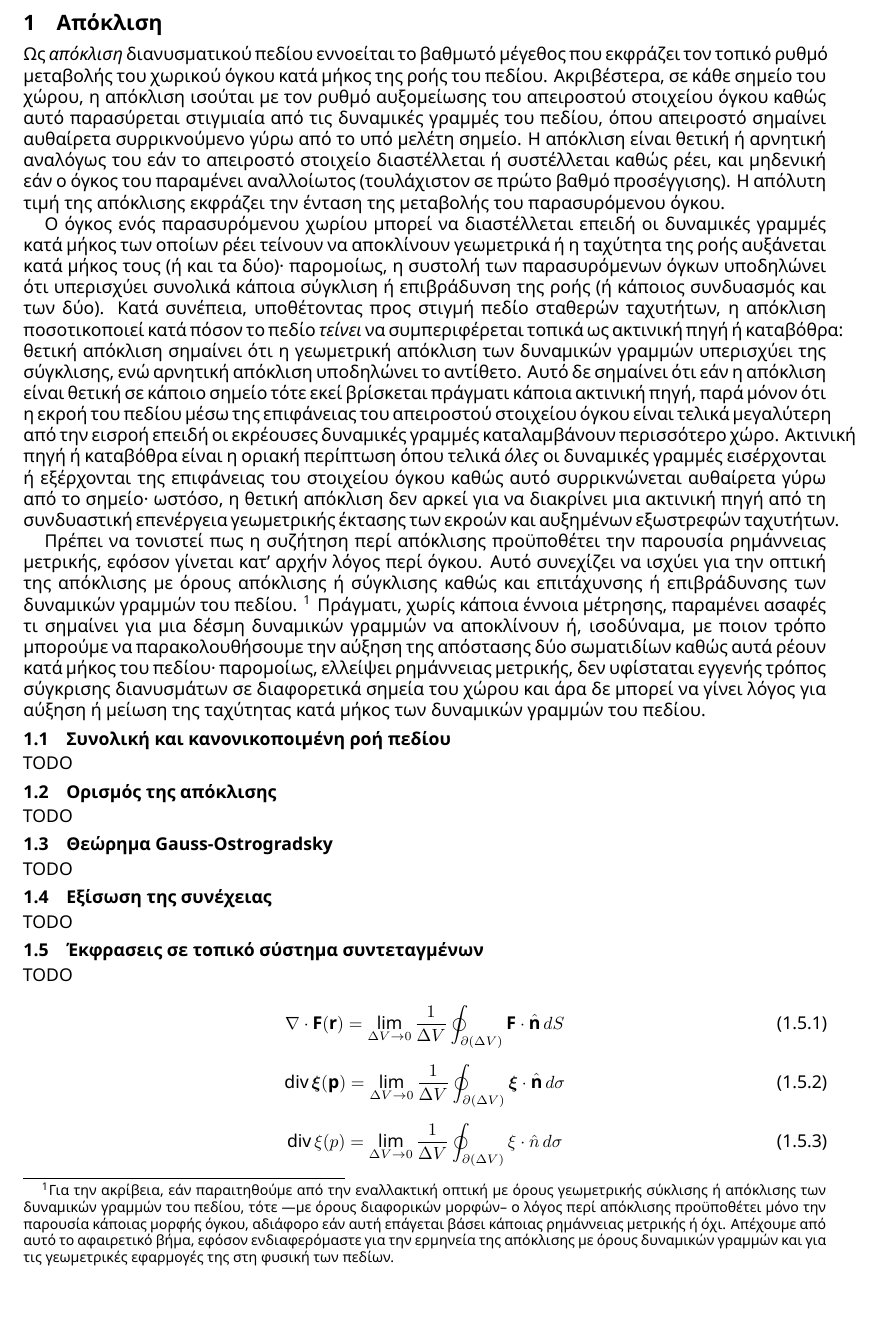
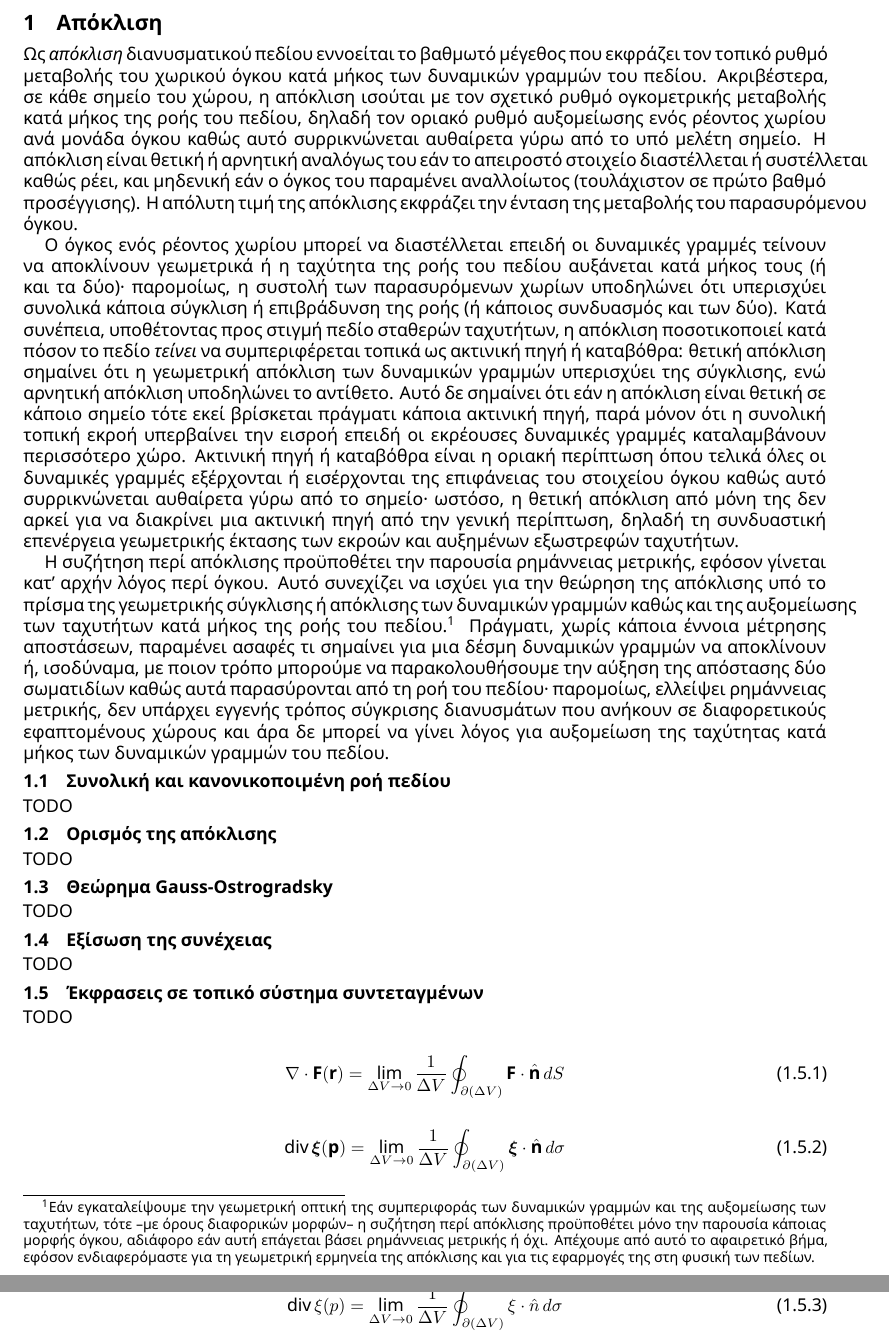
Before and after one commit to fmerg/mathematical-physics, a LaTeX book (notes.tex): part of page 5 of 9 before the commit and two parts of pages 5 and 6 of 9 after it, the two joined at a grey line, cut so that both start at the same text, the shorter picture padded with empty space. Compiled offline with XeLaTeX.

Commit message:
tmp:content

```diff
--- a/notes.tex
+++ b/notes.tex
@@ -110,11 +110,13 @@ TODO
 \chapter{Απόκλιση}\label{chapter_divergence}
 
 Ως \textit{απόκλιση} διανυσματικού πεδίου εννοείται το βαθμωτό μέγεθος
-που εκφράζει τον τοπικό ρυθμό μεταβολής του χωρικού όγκου κατά μήκος
-της ροής του πεδίου. Ακριβέστερα, σε κάθε σημείο του χώρου,
-η απόκλιση ισούται με τον ρυθμό αυξομείωσης του απειροστού στοιχείου όγκου
-καθώς αυτό παρασύρεται στιγμιαία από τις δυναμικές γραμμές του πεδίου,
-όπου απειροστό σημαίνει αυθαίρετα συρρικνούμενο γύρω από το υπό μελέτη σημείο.
+που εκφράζει τον τοπικό ρυθμό μεταβολής του χωρικού όγκου
+κατά μήκος των δυναμικών γραμμών του πεδίου.
+Ακριβέστερα, σε κάθε σημείο του χώρου,
+η απόκλιση ισούται με τον σχετικό ρυθμό ογκομετρικής μεταβολής
+κατά μήκος της ροής του πεδίου,
+δηλαδή τον οριακό ρυθμό αυξομείωσης ενός ρέοντος χωρίου ανά μονάδα όγκου
+καθώς αυτό συρρικνώνεται αυθαίρετα γύρω από το υπό μελέτη σημείο.
 Η απόκλιση είναι θετική ή αρνητική
 αναλόγως του εάν το απειροστό στοιχείο διαστέλλεται ή συστέλλεται
 καθώς ρέει,
@@ -123,10 +125,10 @@ TODO
 Η απόλυτη τιμή της απόκλισης εκφράζει την ένταση
 της μεταβολής του παρασυρόμενου όγκου.
 
-Ο όγκος ενός παρασυρόμενου χωρίου μπορεί να διαστέλλεται
-επειδή οι δυναμικές γραμμές κατά μήκος των οποίων ρέει
-τείνουν να αποκλίνουν γεωμετρικά ή η ταχύτητα της ροής αυξάνεται κατά μήκος τους
-(ή και τα δύο)· παρομοίως, η συστολή των παρασυρόμενων όγκων
+Ο όγκος ενός ρέοντος χωρίου μπορεί να διαστέλλεται
+επειδή οι δυναμικές γραμμές τείνουν να αποκλίνουν γεωμετρικά
+ή η ταχύτητα της ροής του πεδίου αυξάνεται κατά μήκος τους
+(ή και τα δύο)· παρομοίως, η συστολή των παρασυρόμενων χωρίων
 υποδηλώνει ότι υπερισχύει συνολικά κάποια σύγκλιση ή επιβράδυνση της ροής
 (ή κάποιος συνδυασμός και των δύο).
 Κατά συνέπεια, υποθέτοντας προς στιγμή πεδίο σταθερών ταχυτήτων,
@@ -136,42 +138,41 @@ TODO
 υπερισχύει της σύγκλισης, ενώ αρνητική απόκλιση υποδηλώνει το αντίθετο.
 Αυτό δε σημαίνει ότι εάν η απόκλιση είναι θετική σε κάποιο σημείο
 τότε εκεί βρίσκεται πράγματι κάποια ακτινική πηγή,
-παρά μόνον ότι η εκροή του πεδίου μέσω της επιφάνειας
-του απειροστού στοιχείου όγκου είναι τελικά μεγαλύτερη από την εισροή
+παρά μόνον ότι η συνολική τοπική εκροή υπερβαίνει την εισροή
 επειδή οι εκρέουσες δυναμικές γραμμές καταλαμβάνουν περισσότερο χώρο.
 Ακτινική πηγή ή καταβόθρα είναι η οριακή περίπτωση όπου τελικά
-\textit{όλες} οι δυναμικές γραμμές εισέρχονται ή εξέρχονται
-της επιφάνειας του στοιχείου όγκου καθώς αυτό συρρικνώνεται αυθαίρετα
-γύρω από το σημείο· ωστόσο,
-η θετική απόκλιση δεν αρκεί για να διακρίνει
-μια ακτινική πηγή από τη συνδυαστική επενέργεια
-γεωμετρικής έκτασης των εκροών και αυξημένων εξωστρεφών ταχυτήτων.
+όλες οι δυναμικές γραμμές εξέρχονται ή εισέρχονται
+της επιφάνειας του στοιχείου όγκου καθώς αυτό
+συρρικνώνεται αυθαίρετα γύρω από το σημείο·
+ωστόσο, η θετική απόκλιση από μόνη της δεν αρκεί για να διακρίνει
+μια ακτινική πηγή από την γενική περίπτωση,
+δηλαδή τη συνδυαστική επενέργεια γεωμετρικής έκτασης των εκροών
+και αυξημένων εξωστρεφών ταχυτήτων.
 
-Πρέπει να τονιστεί πως η συζήτηση περί απόκλισης
-προϋποθέτει την παρουσία ρημάννειας μετρικής,
+Η συζήτηση περί απόκλισης προϋποθέτει την παρουσία ρημάννειας μετρικής,
 εφόσον γίνεται κατ' αρχήν λόγος περί όγκου.
-Αυτό συνεχίζει να ισχύει για την οπτική της απόκλισης
-με όρους απόκλισης ή σύγκλισης καθώς και
-επιτάχυνσης ή επιβράδυνσης των δυναμικών γραμμών του πεδίου.
-\footnote{Για την ακρίβεια, εάν παραιτηθούμε από την εναλλακτική οπτική
-με όρους γεωμετρικής σύκλισης ή απόκλισης των δυναμικών γραμμών του πεδίου,
-τότε ---με όρους διαφορικών μορφών--
-ο λόγος περί απόκλισης προϋποθέτει μόνο την παρουσία κάποιας μορφής όγκου,
-αδιάφορο εάν αυτή επάγεται βάσει κάποιας ρημάννειας μετρικής ή όχι.
+Αυτό συνεχίζει να ισχύει για την θεώρηση της απόκλισης
+υπό το πρίσμα της γεωμετρικής σύγκλισης ή απόκλισης των δυναμικών γραμμών
+καθώς και της αυξομείωσης των ταχυτήτων
+κατά μήκος της ροής του πεδίου.\footnote{Εάν εγκαταλείψουμε
+την γεωμετρική οπτική της συμπεριφοράς
+των δυναμικών γραμμών και της αυξομείωσης των ταχυτήτων,
+τότε --με όρους διαφορικών μορφών--
+η συζήτηση περί απόκλισης προϋποθέτει μόνο την παρουσία κάποιας μορφής όγκου,
+αδιάφορο εάν αυτή επάγεται βάσει ρημάννειας μετρικής ή όχι.
 Απέχουμε από αυτό το αφαιρετικό βήμα, εφόσον ενδιαφερόμαστε
-για την ερμηνεία της απόκλισης με όρους
-δυναμικών γραμμών και για τις γεωμετρικές εφαρμογές της
-στη φυσική των πεδίων.}
-Πράγματι, χωρίς κάποια έννοια μέτρησης,
+για τη γεωμετρική ερμηνεία της απόκλισης
+και για τις εφαρμογές της στη φυσική των πεδίων.}
+Πράγματι, χωρίς κάποια έννοια μέτρησης αποστάσεων,
 παραμένει ασαφές τι σημαίνει για μια δέσμη δυναμικών γραμμών
 να αποκλίνουν
 ή, ισοδύναμα, με ποιον τρόπο μπορούμε να παρακολουθήσουμε
 την αύξηση της απόστασης δύο σωματιδίων
-καθώς αυτά ρέουν κατά μήκος του πεδίου·
+καθώς αυτά παρασύρονται από τη ροή του πεδίου·
 παρομοίως, ελλείψει ρημάννειας μετρικής,
-δεν υφίσταται εγγενής τρόπος σύγκρισης διανυσμάτων
-σε διαφορετικά σημεία του χώρου και άρα
-δε μπορεί να γίνει λόγος για αύξηση ή μείωση της ταχύτητας
+δεν υπάρχει εγγενής τρόπος σύγκρισης διανυσμάτων που ανήκουν
+σε διαφορετικούς εφαπτομένους χώρους και άρα
+δε μπορεί να γίνει λόγος για αυξομείωση της ταχύτητας
 κατά μήκος των δυναμικών γραμμών του πεδίου.
 
 %Υπ’ αυτήν την οπτική, πεδία με ταυτοτικά μηδενική απόκλιση
```
